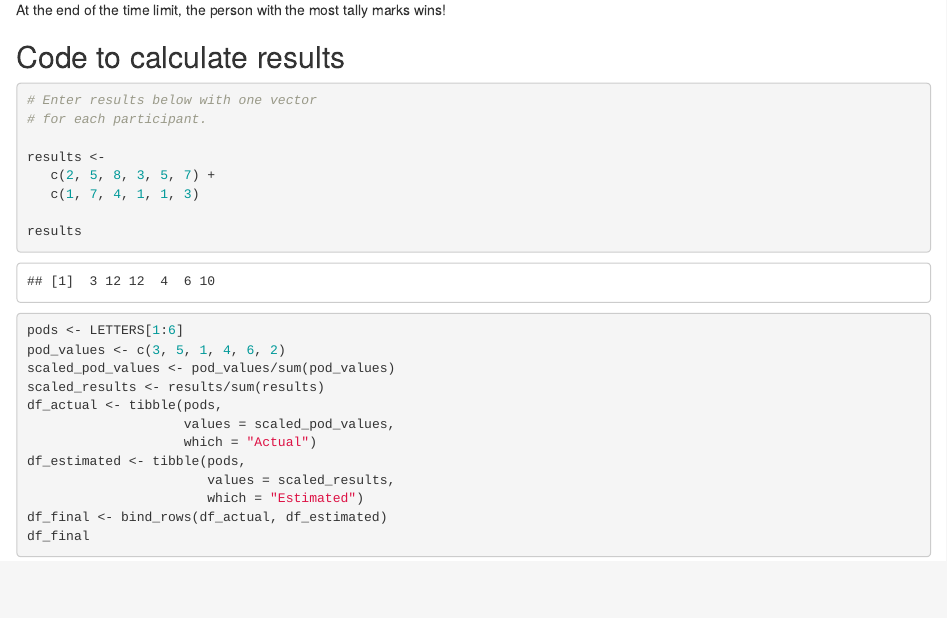
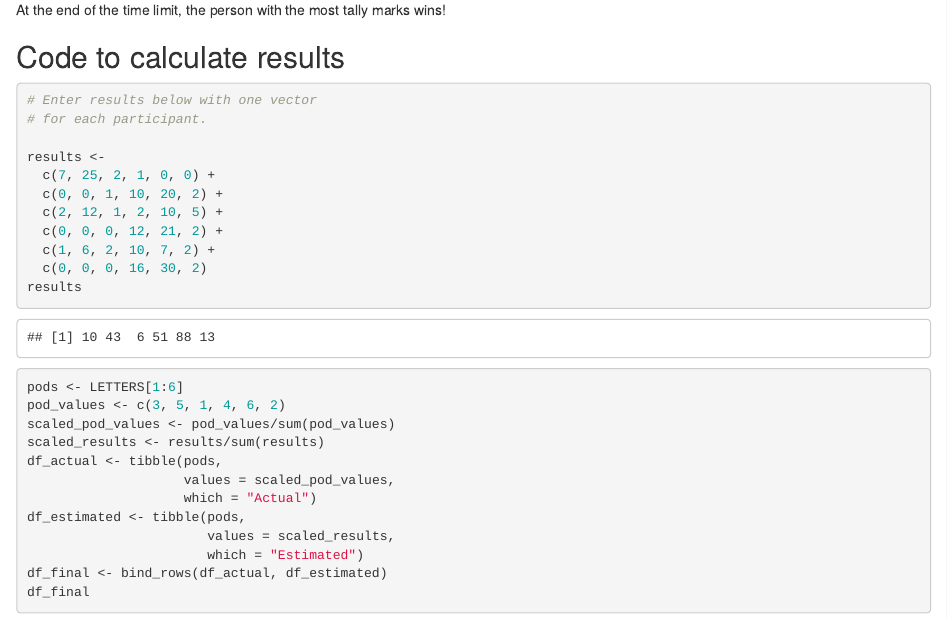
Before and after one commit to VectorPosse/Bayes, an R Markdown document (Pod_hopping.Rmd): the page in a window 1100 px wide, from 870 px down. Rendered offline with R 4.5, knitr and Pandoc, with nearby package versions.

Commit message:
Used student data

````diff
--- a/Pod_hopping.Rmd
+++ b/Pod_hopping.Rmd
@@ -38,9 +38,12 @@ At the end of the time limit, the person with the most tally marks wins!
 # for each participant.
 
 results <-
-   c(2, 5, 8, 3, 5, 7) +
-   c(1, 7, 4, 1, 1, 3)
-
+  c(7, 25, 2, 1, 0, 0) +
+  c(0, 0, 1, 10, 20, 2) +
+  c(2, 12, 1, 2, 10, 5) +
+  c(0, 0, 0, 12, 21, 2) +
+  c(1, 6, 2, 10, 7, 2) +
+  c(0, 0, 0, 16, 30, 2)
 results
 ```
 
````
